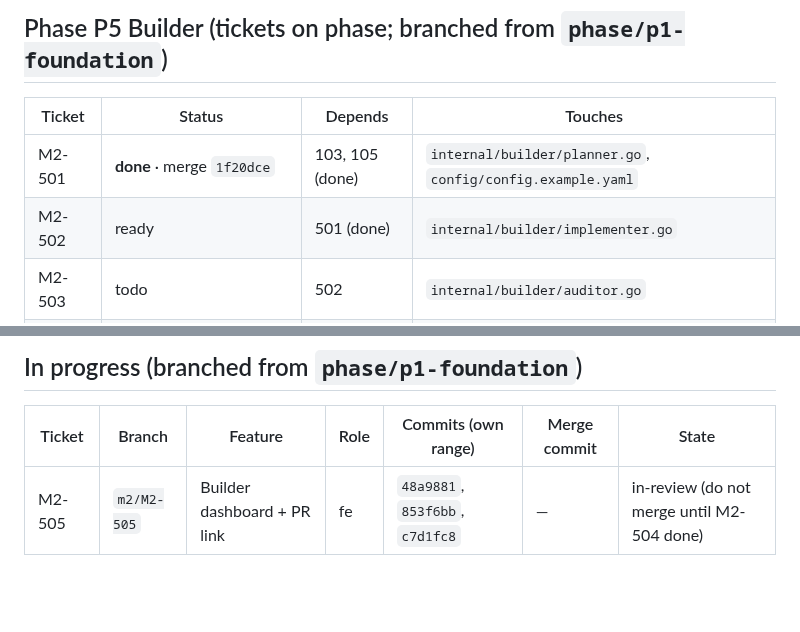
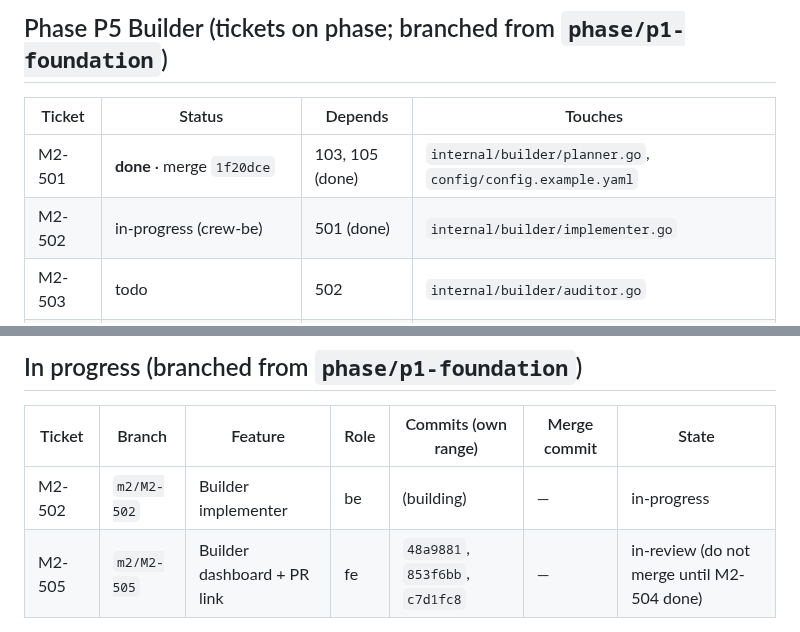
Before and after one commit to Mayankmishra110/Me2.0, a Markdown page: crew/BRANCH_MAP.md, 2 parts joined by grey strips. GitHub-like rendering; blank space fills up the shorter version.

```diff
--- a/crew/BRANCH_MAP.md
+++ b/crew/BRANCH_MAP.md
@@ -82,7 +82,7 @@ Batch-2 merge wave complete for 103/104/213/114/201/105/106/110/202/203 + Schedu
 | Ticket | Status | Depends | Touches |
 |---|---|---|---|
 | M2-501 | **done** · merge `1f20dce` | 103, 105 (done) | `internal/builder/planner.go`, `config/config.example.yaml` |
-| M2-502 | ready | 501 (done) | `internal/builder/implementer.go` |
+| M2-502 | in-progress (crew-be) | 501 (done) | `internal/builder/implementer.go` |
 | M2-503 | todo | 502 | `internal/builder/auditor.go` |
 | M2-504 | todo | 503 | `internal/builder/gate.go` |
 | M2-505 | in-review on branch (blocked: depends 504) | 504, 106 | `internal/builder/pr.go`, Builder dashboard |
@@ -95,6 +95,7 @@ Batch-2 merge wave complete for 103/104/213/114/201/105/106/110/202/203 + Schedu
 
 | Ticket | Branch | Feature | Role | Commits (own range) | Merge commit | State |
 |---|---|---|---|---|---|---|
+| M2-502 | `m2/M2-502` | Builder implementer | be | (building) | — | in-progress |
 | M2-505 | `m2/M2-505` | Builder dashboard + PR link | fe | `48a9881`, `853f6bb`, `c7d1fc8` | — | in-review (do not merge until M2-504 done) |
 
 ## How to regenerate/verify this file
```
Also changed, not shown: tickets/M2-502.md (+2 -2 lines).
